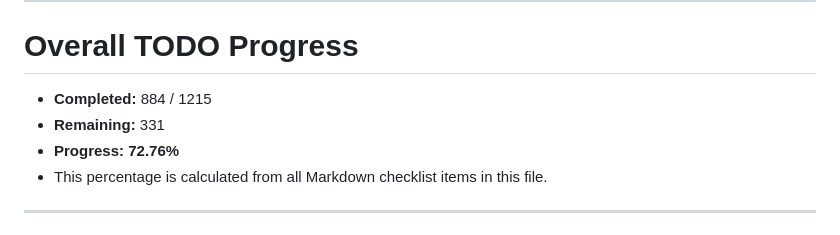
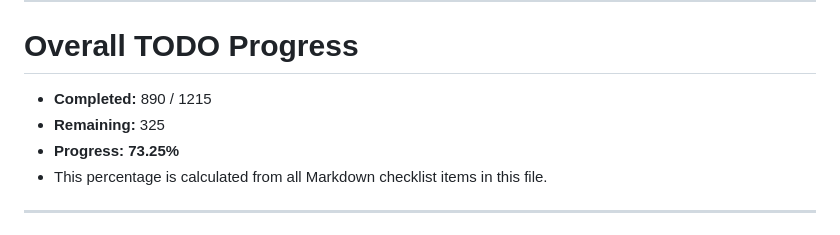
Before and after one commit to NekoSuneProjects/Jarvis, a Markdown page: TODO.md, the part around one of its changes. Drawn GitHub-style.

Commit message:
docs: mark 6 security catch-up TODOs

```diff
--- a/TODO.md
+++ b/TODO.md
@@ -8,9 +8,9 @@ Use this file alongside `README.md` to implement integrations in manageable stag
 
 # Overall TODO Progress
 
-- **Completed:** 884 / 1215
-- **Remaining:** 331
-- **Progress:** **72.76%**
+- **Completed:** 890 / 1215
+- **Remaining:** 325
+- **Progress:** **73.25%**
 - This percentage is calculated from all Markdown checklist items in this file.
 
 ---
```
Also changed, not shown: other parts of TODO.md (+6 -6 lines).
